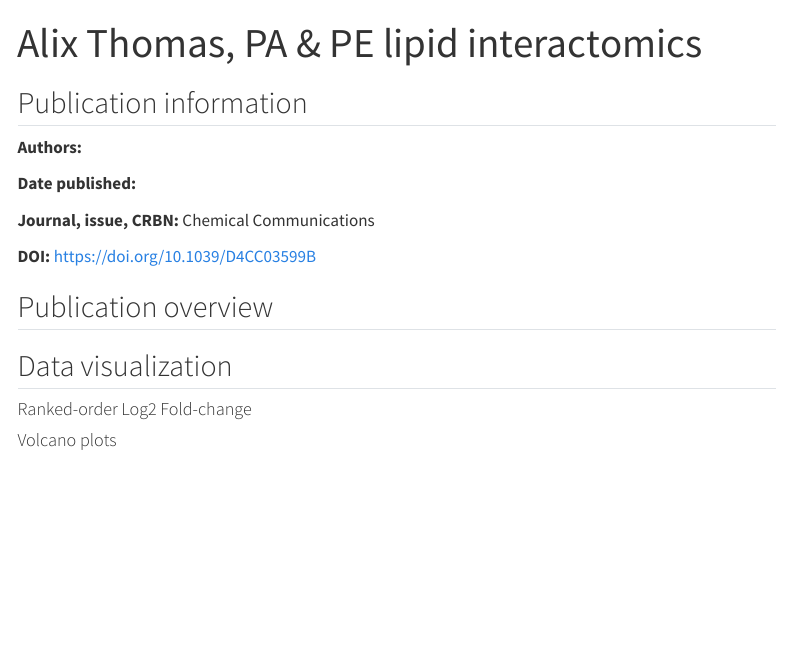
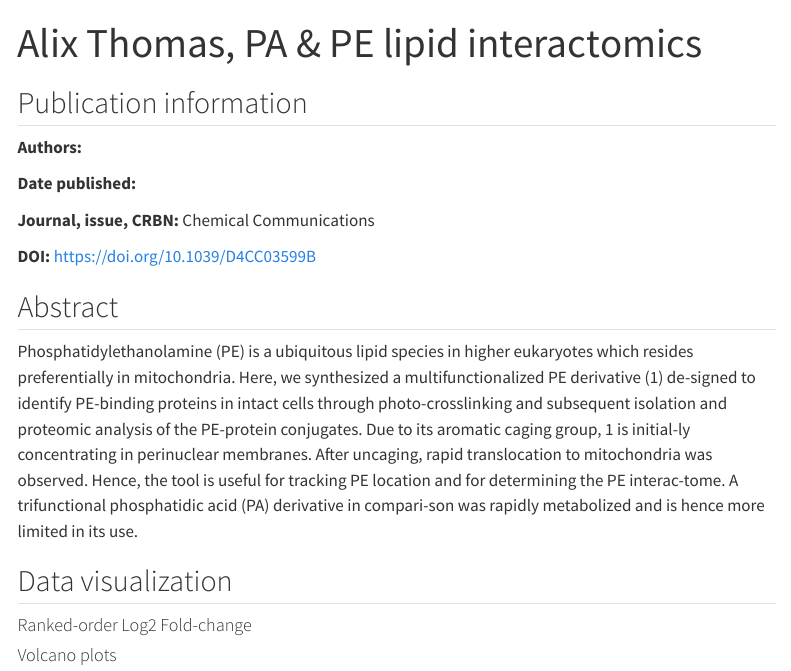
Before and after one commit to Tafesse-Lab/LipidInteractomics_Website, a Quarto document (AT_2025.qmd): the page in a window 1100 px wide, from its top. Rendered offline with R 4.5, knitr and Pandoc in place of Quarto, with nearby package versions; the code chunks are not run, so their results and figures are left out; menus at the side of the page are left out.

Commit message:
Minor update to test push

```diff
--- a/AT_2025.qmd
+++ b/AT_2025.qmd
@@ -20,7 +20,9 @@ Two lipid probes, PA and PE for a single cell line
 
 **DOI:** <https://doi.org/10.1039/D4CC03599B>
 
-## Publication overview
+## Abstract
+
+Phosphatidylethanolamine (PE) is a ubiquitous lipid species in higher eukaryotes which resides preferentially in mitochondria. Here, we synthesized a multifunctionalized PE derivative (1) de-signed to identify PE-binding proteins in intact cells through photo-crosslinking and subsequent isolation and proteomic analysis of the PE-protein conjugates. Due to its aromatic caging group, 1 is initial-ly concentrating in perinuclear membranes. After uncaging, rapid translocation to mitochondria was observed. Hence, the tool is useful for tracking PE location and for determining the PE interac-tome. A trifunctional phosphatidic acid (PA) derivative in compari-son was rapidly metabolized and is hence more limited in its use.
 
 ## Data visualization
 
```
